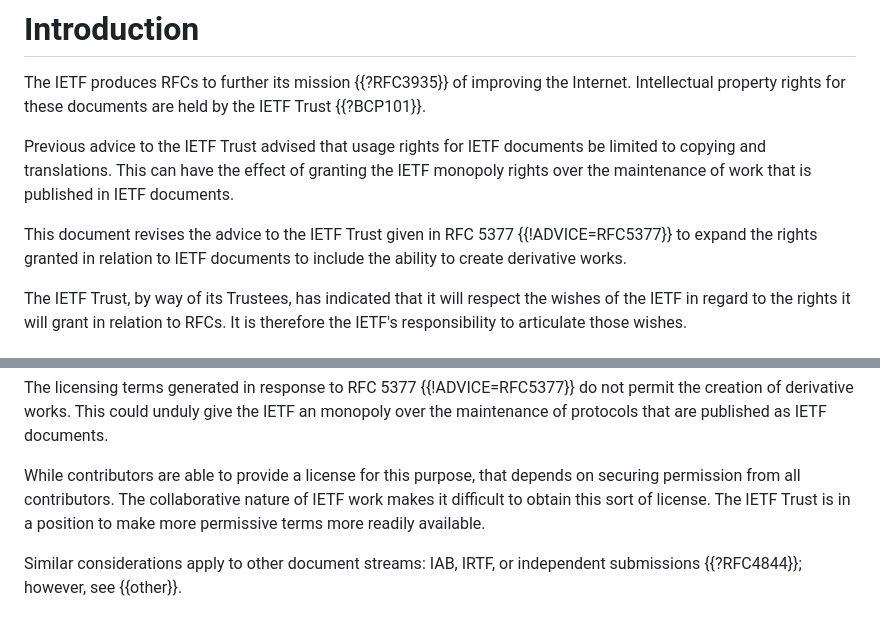
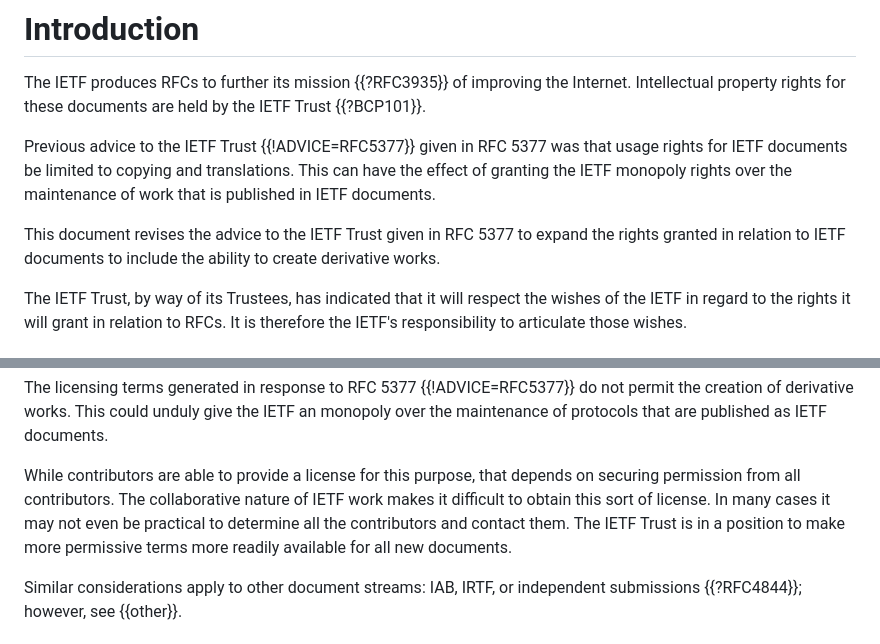
Before and after one commit to martinthomson/rfc-derivatives, a Markdown page: draft-thomson-gendispatch-rfc-derivatives.md, 2 parts joined by grey strips. GitHub-like rendering.

Commit message:
Minor editorial changes

```diff
--- a/draft-thomson-gendispatch-rfc-derivatives.md
+++ b/draft-thomson-gendispatch-rfc-derivatives.md
@@ -58,13 +58,14 @@ The IETF produces RFCs to further its mission {{?RFC3935}} of improving the
 Internet.  Intellectual property rights for these documents are held by the IETF
 Trust {{?BCP101}}.
 
-Previous advice to the IETF Trust advised that usage rights for IETF documents
-be limited to copying and translations.  This can have the effect of granting
-the IETF monopoly rights over the maintenance of work that is published in IETF
+Previous advice to the IETF Trust {{!ADVICE=RFC5377}} given in RFC
+5377 was that usage rights for IETF documents be limited to copying
+and translations.  This can have the effect of granting the IETF
+monopoly rights over the maintenance of work that is published in IETF
 documents.
 
 This document revises the advice to the IETF Trust given in RFC 5377
-{{!ADVICE=RFC5377}} to expand the rights granted in relation to IETF documents
+to expand the rights granted in relation to IETF documents
 to include the ability to create derivative works.
 
 The IETF Trust, by way of its Trustees, has indicated that it will respect the
@@ -103,8 +104,10 @@ monopoly over the maintenance of protocols that are published as IETF documents.
 
 While contributors are able to provide a license for this purpose, that depends
 on securing permission from all contributors.  The collaborative nature of IETF
-work makes it difficult to obtain this sort of license.  The IETF Trust is in a
-position to make more permissive terms more readily available.
+work makes it difficult to obtain this sort of license.  In many cases it may
+not even be practical to determine all the contributors and contact them.
+The IETF Trust is in a position to make more permissive terms more readily
+available for all new documents.
 
 Similar considerations apply to other document streams: IAB, IRTF, or
 independent submissions {{?RFC4844}}; however, see {{other}}.
```
